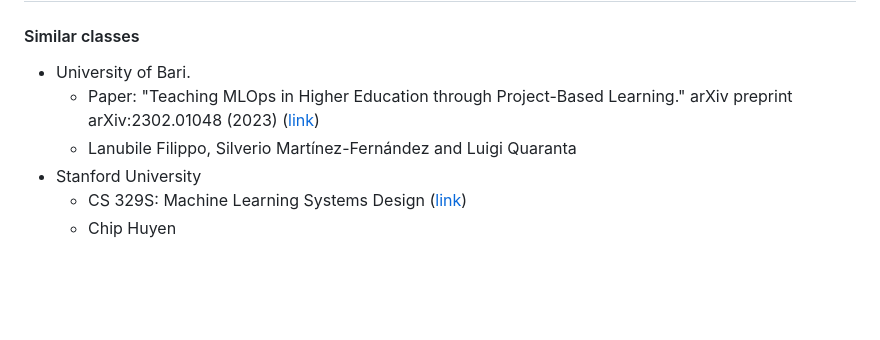
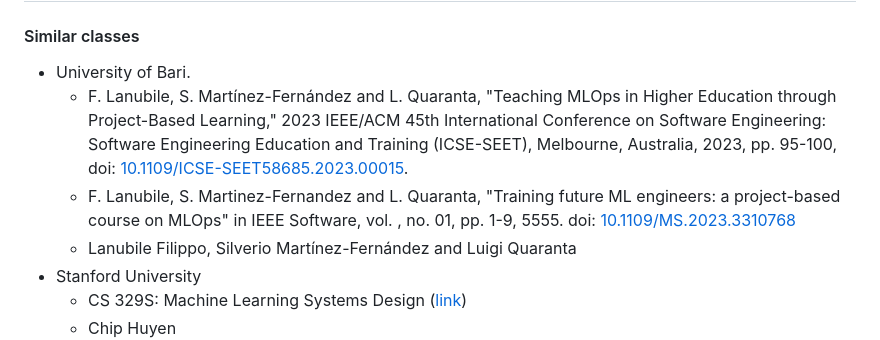
Before and after one commit to ThomasVrancken/info9023-mlops, a Markdown page: README.md, the part around the change. Rendered like a GitHub page; blank space fills up the shorter version.

Commit message:
Update README with detailed references for University of Bari MLOps course

```diff
--- a/README.md
+++ b/README.md
@@ -68,7 +68,9 @@ A practice exam can already be found in [exams/practice_exam_1.pdf](exams/practi
 
 #### Similar classes
 - University of Bari.
-  - Paper: "Teaching MLOps in Higher Education through Project-Based Learning." arXiv preprint arXiv:2302.01048 (2023) ([link](https://upcommons.upc.edu/bitstream/handle/2117/390805/ICSE_SEET_2023_MLOps.pdf?sequence=3))
+  - F. Lanubile, S. Martínez-Fernández and L. Quaranta, "Teaching MLOps in Higher Education through Project-Based Learning," 2023 IEEE/ACM 45th International Conference on Software Engineering: Software Engineering Education and Training (ICSE-SEET), Melbourne, Australia, 2023, pp. 95-100, doi: [10.1109/ICSE-SEET58685.2023.00015](https://ieeexplore.ieee.org/document/10172734).
+  - F. Lanubile, S. Martinez-Fernandez and L. Quaranta, "Training future ML engineers: a project-based course on MLOps" in IEEE Software, vol. , no. 01, pp. 1-9, 5555.
+doi: [10.1109/MS.2023.3310768](https://www.computer.org/csdl/magazine/so/2024/02/10243109/1QfhWPYvSYU)
   - Lanubile Filippo, Silverio Martínez-Fernández and Luigi Quaranta
 - Stanford University
   - CS 329S: Machine Learning Systems Design ([link](https://stanford-cs329s.github.io/))
```
